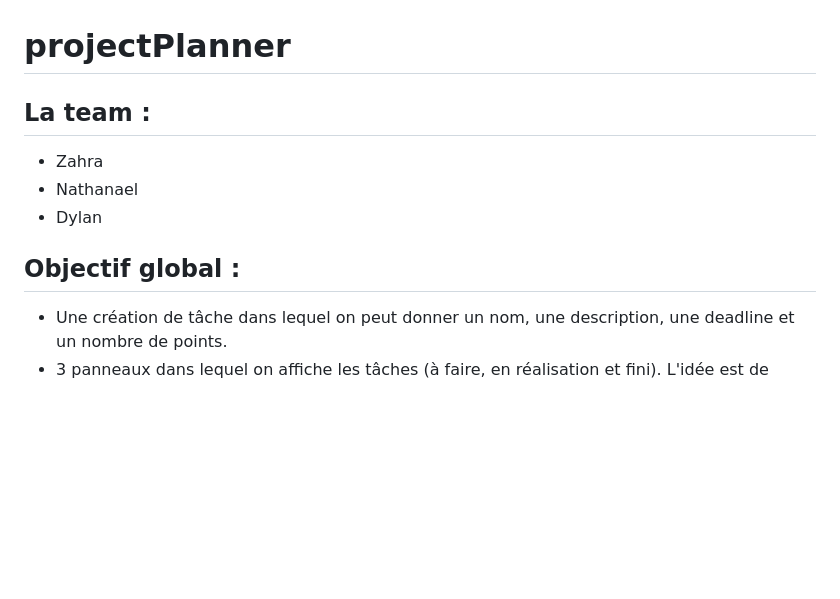
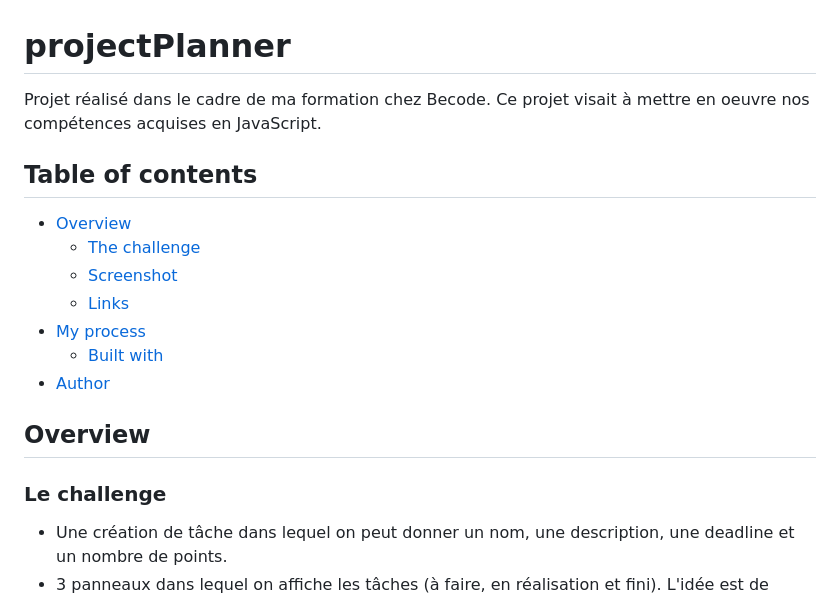
Before and after one commit to HappyFeys/projectPlanner, a Markdown page: README.md, the part around the change printed below. GitHub-like rendering; blank space fills up the shorter version.

```diff
--- a/README.md
+++ b/README.md
@@ -1,12 +1,21 @@
 # projectPlanner
 
-## La team :
+Projet réalisé dans le cadre de ma formation chez Becode.
+Ce projet visait à mettre en oeuvre nos compétences acquises en JavaScript.
 
-- Zahra
-- Nathanael
-- Dylan
+## Table of contents
 
-## Objectif global :
+- [Overview](#overview)
+  - [The challenge](#the-challenge)
+  - [Screenshot](#screenshot)
+  - [Links](#links)
+- [My process](#my-process)
+  - [Built with](#built-with)
+- [Author](#author)
+
+## Overview
+
+### Le challenge
 
 - Une création de tâche dans lequel on peut donner un nom, une description, une deadline et un nombre de points.
 - 3 panneaux dans lequel on affiche les tâches (à faire, en réalisation et fini). L'idée est de réaliser un affichage du nom et de la deadline (petit tricks, au hover, on a la description de la tâche)
```
Also changed, not shown: other parts of README.md (+16 -28 lines), screenshot/projectplanner.png (added), screenshot/projectplanner2.png (added), 1 other file.
